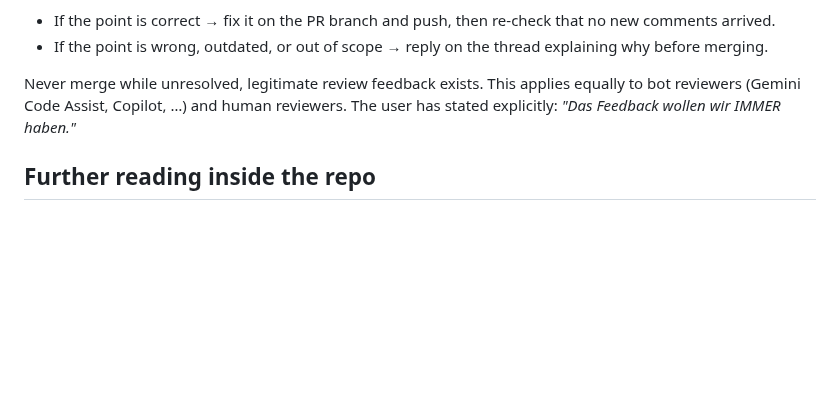
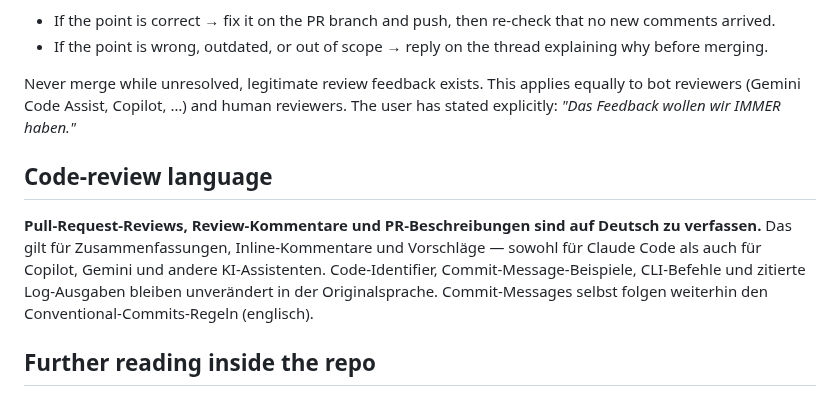
Before and after one commit to strausmann/paperless-scan-bridge, a Markdown page: CLAUDE.md, the part around the change. Drawn GitHub-style; blank space fills up the shorter version.

```diff
--- a/CLAUDE.md
+++ b/CLAUDE.md
@@ -145,6 +145,16 @@ applies equally to bot reviewers (Gemini Code Assist, Copilot, …) and
 human reviewers. The user has stated explicitly: *"Das Feedback wollen
 wir IMMER haben."*
 
+## Code-review language
+
+**Pull-Request-Reviews, Review-Kommentare und PR-Beschreibungen sind
+auf Deutsch zu verfassen.** Das gilt für Zusammenfassungen,
+Inline-Kommentare und Vorschläge — sowohl für Claude Code als auch für
+Copilot, Gemini und andere KI-Assistenten. Code-Identifier,
+Commit-Message-Beispiele, CLI-Befehle und zitierte Log-Ausgaben bleiben
+unverändert in der Originalsprache. Commit-Messages selbst folgen
+weiterhin den Conventional-Commits-Regeln (englisch).
+
 ## Further reading inside the repo
 
 - [AGENTS.md](AGENTS.md) — the canonical brief for AI assistants; richer than this file
```
Also changed, not shown: AGENTS.md (+17 -0 lines).
